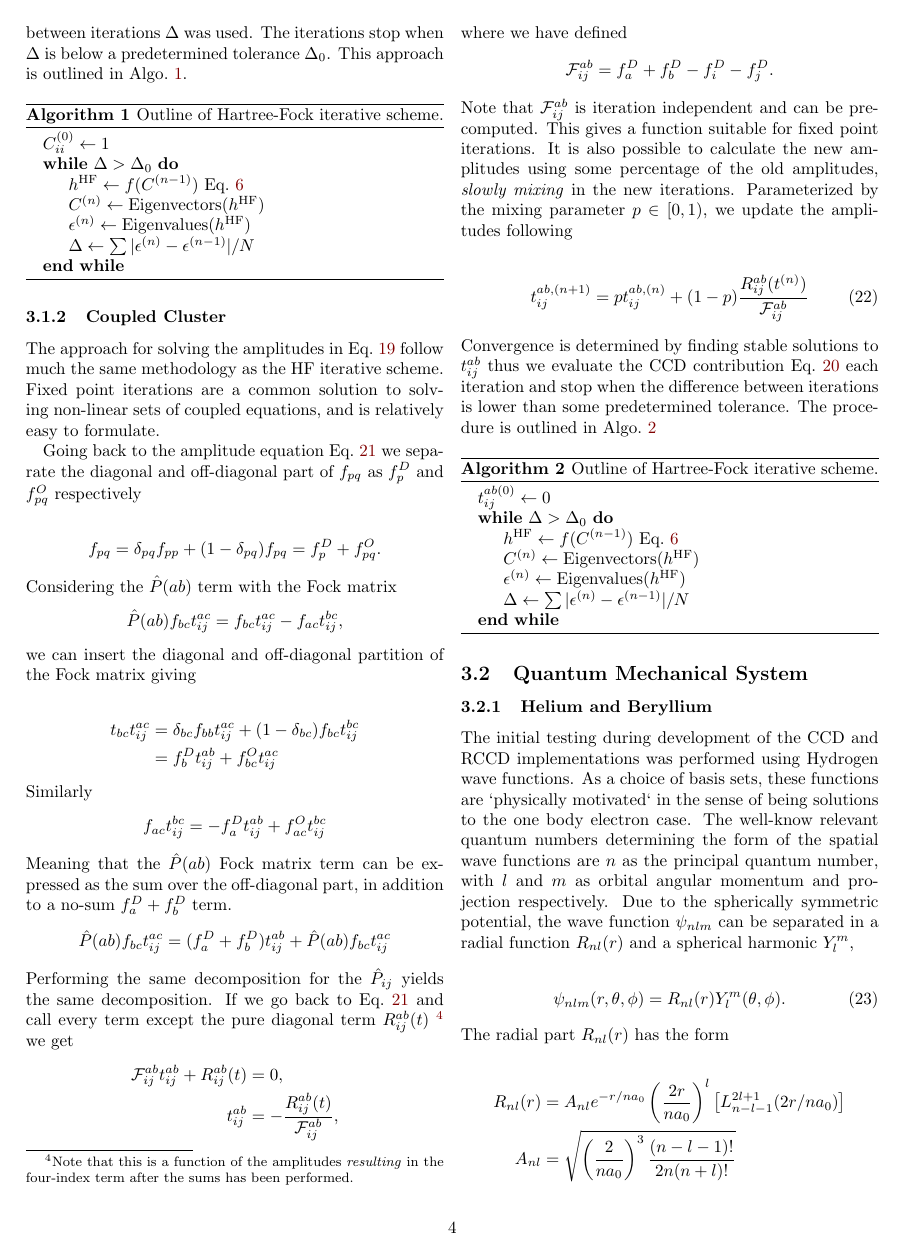
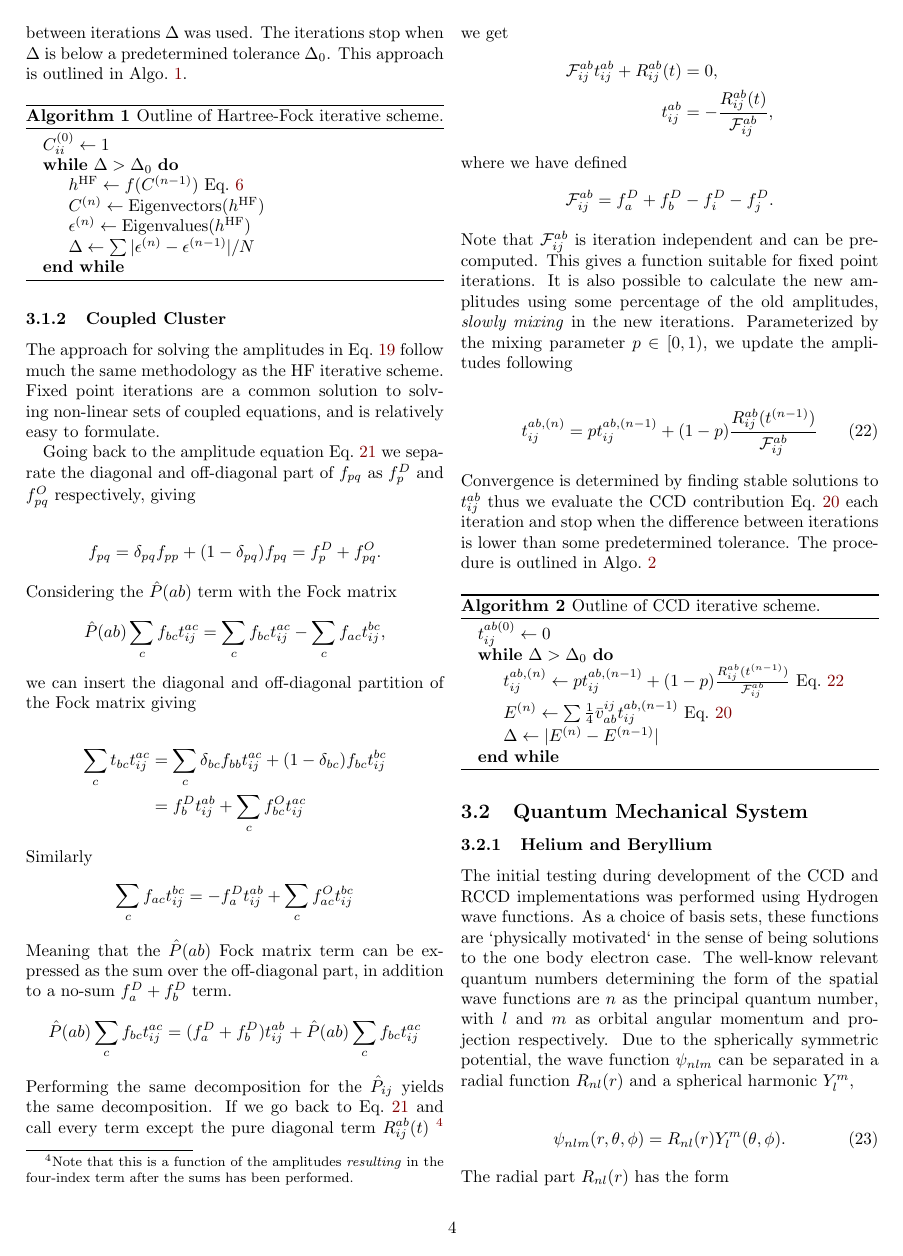
Before and after one commit to hkve/coupled-cluster-FYS4411, a LaTeX paper (tex/main.tex, which reads tex/sections/method.tex): page 4 of 7. Compiled offline with pdfLaTeX.

Commit message:
Added algo and sums to diagonal off-diagonal decomp

```diff
--- a/tex/sections/method.tex
+++ b/tex/sections/method.tex
@@ -22,28 +22,28 @@ Solving \cref{eq:theo:hartreefock_eigenvalueproblem} is as stated simply an eige
 \subsubsection{Coupled Cluster}
 The approach for solving the amplitudes in \cref{eq:theo:amplitude_equation_CCD} follow much the same methodology as the HF iterative scheme. Fixed point iterations are a common solution to solving non-linear sets of coupled equations, and is relatively easy to formulate.
 
-Going back to the amplitude equation \cref{eq:theo:Amplitude_CCD_explicit} we separate the diagonal and off-diagonal part of $f_{pq}$ as $f_{p}^D$ and $f_{pq}^O$ respectively
+Going back to the amplitude equation \cref{eq:theo:Amplitude_CCD_explicit} we separate the diagonal and off-diagonal part of $f_{pq}$ as $f_{p}^D$ and $f_{pq}^O$ respectively, giving
 
 \begin{align*}
     f_{pq} = \delta_{pq} f_{pp} + (1-\delta_{pq})f_{pq} = f_{p}^D + f_{pq}^O.
 \end{align*}
 Considering the $\permoperator{ab}$ term with the Fock matrix
 \begin{align*}
-    \permoperator{ab} f_{bc} \amplitude{ac}{ij} = f_{bc}\amplitude{ac}{ij} - f_{ac}\amplitude{bc}{ij},
+    \permoperator{ab} \sum_{c} f_{bc} \amplitude{ac}{ij} = \sum_{c} f_{bc}\amplitude{ac}{ij} - \sum_{c}f_{ac}\amplitude{bc}{ij},
 \end{align*}
 we can insert the diagonal and off-diagonal partition of the Fock matrix giving
 
 \begin{align*}
-    t_{bc} \amplitude{ac}{ij} &= \delta_{bc}f_{bb}\amplitude{ac}{ij} + (1-\delta_{bc})f_{bc}\amplitude{bc}{ij} \\
-    &= f_{b}^D \amplitude{ab}{ij} + f_{bc}^O \amplitude{ac}{ij}
+    \sum_{c} t_{bc} \amplitude{ac}{ij} &= \sum_{c} \delta_{bc}f_{bb}\amplitude{ac}{ij} + (1-\delta_{bc})f_{bc}\amplitude{bc}{ij} \\
+    &= f_{b}^D \amplitude{ab}{ij} + \sum_{c}f_{bc}^O \amplitude{ac}{ij}
 \end{align*}
 Similarly
 \begin{align*}
-    f_{ac}\amplitude{bc}{ij} = -f_a^D \amplitude{ab}{ij} + f_{ac}^O \amplitude{bc}{ij}
+    \sum_{c} f_{ac}\amplitude{bc}{ij} = -f_a^D \amplitude{ab}{ij} + \sum_{c} f_{ac}^O \amplitude{bc}{ij}
 \end{align*}
 Meaning that the $\permoperator{ab}$ Fock matrix term can be expressed as the sum over the off-diagonal part, in addition to a no-sum $f_a^D + f_b^D$ term.
 \begin{align*}
-    \permoperator{ab}f_{bc}\amplitude{ac}{ij} = (f_a^D + f_b^D)\amplitude{ab}{ij} + \permoperator{ab}f_{bc}\amplitude{ac}{ij}
+    \permoperator{ab} \sum_{c} f_{bc}\amplitude{ac}{ij} = (f_a^D + f_b^D)\amplitude{ab}{ij} + \permoperator{ab} \sum_{c} f_{bc}\amplitude{ac}{ij}
 \end{align*}
 Performing the same decomposition for the $\permoperatorshort{ij}$ yields the same decomposition. If we go back to \cref{eq:theo:Amplitude_CCD_explicit} and call every term except the pure diagonal term $R^{ab}_{ij}(t)$ \footnote{Note that this is a function of the amplitudes \textit{resulting} in the four-index term after the sums has been performed.} we get
 \begin{align*}
@@ -57,7 +57,7 @@ where we have defined
 Note that $\mathcal{F}^{ab}_{ij}$ is iteration independent and can be precomputed. This gives a function suitable for fixed point iterations. It is also possible to calculate the new amplitudes using some percentage of the old amplitudes, \textit{slowly mixing} in the new iterations. Parameterized by the mixing parameter $p \in [0,1)$, we update the amplitudes following
 
 \begin{align}
-    \amplitude{ab,(n+1)}{ij} = p\amplitude{ab,(n)}{ij} + (1-p)\frac{R^{ab}_{ij}(t^{(n)})}{\mathcal{F}^{ab}_{ij}} \label[eq]{eq:met:amplitudes_update_rule}
+    \amplitude{ab,(n)}{ij} = p\amplitude{ab,(n-1)}{ij} + (1-p)\frac{R^{ab}_{ij}(t^{(n-1)})}{\mathcal{F}^{ab}_{ij}} \label[eq]{eq:met:amplitudes_update_rule}
 \end{align}
 Convergence is determined by finding stable solutions to $\amplitude{ab}{ij}$ thus we evaluate the CCD contribution \cref{eq:theo:Energy_CCD_explicit} each iteration and stop when the difference between iterations is lower than some predetermined tolerance. The procedure is outlined in \cref{algo:met:ccd}
 
@@ -66,14 +66,14 @@ Convergence is determined by finding stable solutions to $\amplitude{ab}{ij}$ th
         \State $\amplitude{ab(0)}{ij} \gets 0$
 
         \While{$\Delta > \Delta_0$}
-        \State $\hamhf{} \gets f(C^{(n-1)})$ \cref{eq:theo:hartree_fock_matrix_and_density}
-        \State $C^{(n)} \gets \text{Eigenvectors}(\hamhf{})$
-        \State $\epsilon^{(n)} \gets \text{Eigenvalues}(\hamhf{})$
-        \State $\Delta \gets \sum |\epsilon^{(n)}-\epsilon^{(n-1)}|/N$
+        \State $\amplitude{ab,(n)}{ij} \gets p\amplitude{ab,(n-1)}{ij} + (1-p)\frac{R^{ab}_{ij}(t^{(n-1)})}{\mathcal{F}^{ab}_{ij}} $ \cref{eq:met:amplitudes_update_rule}
+        \State $E^{(n)} \gets \sum \frac{1}{4} \elmASshort{ij}{ab}\amplitude{ab,(n-1)}{ij}$ \cref{eq:theo:Energy_CCD_explicit}
+        \State $\Delta \gets |E^{(n)}-E^{(n-1)}|$
         \EndWhile
     \end{algorithmic}
-    \caption{Outline of Hartree-Fock iterative scheme.} \label[algo]{algo:met:ccd}
+    \caption{Outline of CCD iterative scheme.} \label[algo]{algo:met:ccd}
 \end{algorithm}
+
 \subsection{Quantum Mechanical System}
 
 \subsubsection{Helium and Beryllium}
```
Also changed, not shown: tex/main.pdf.
